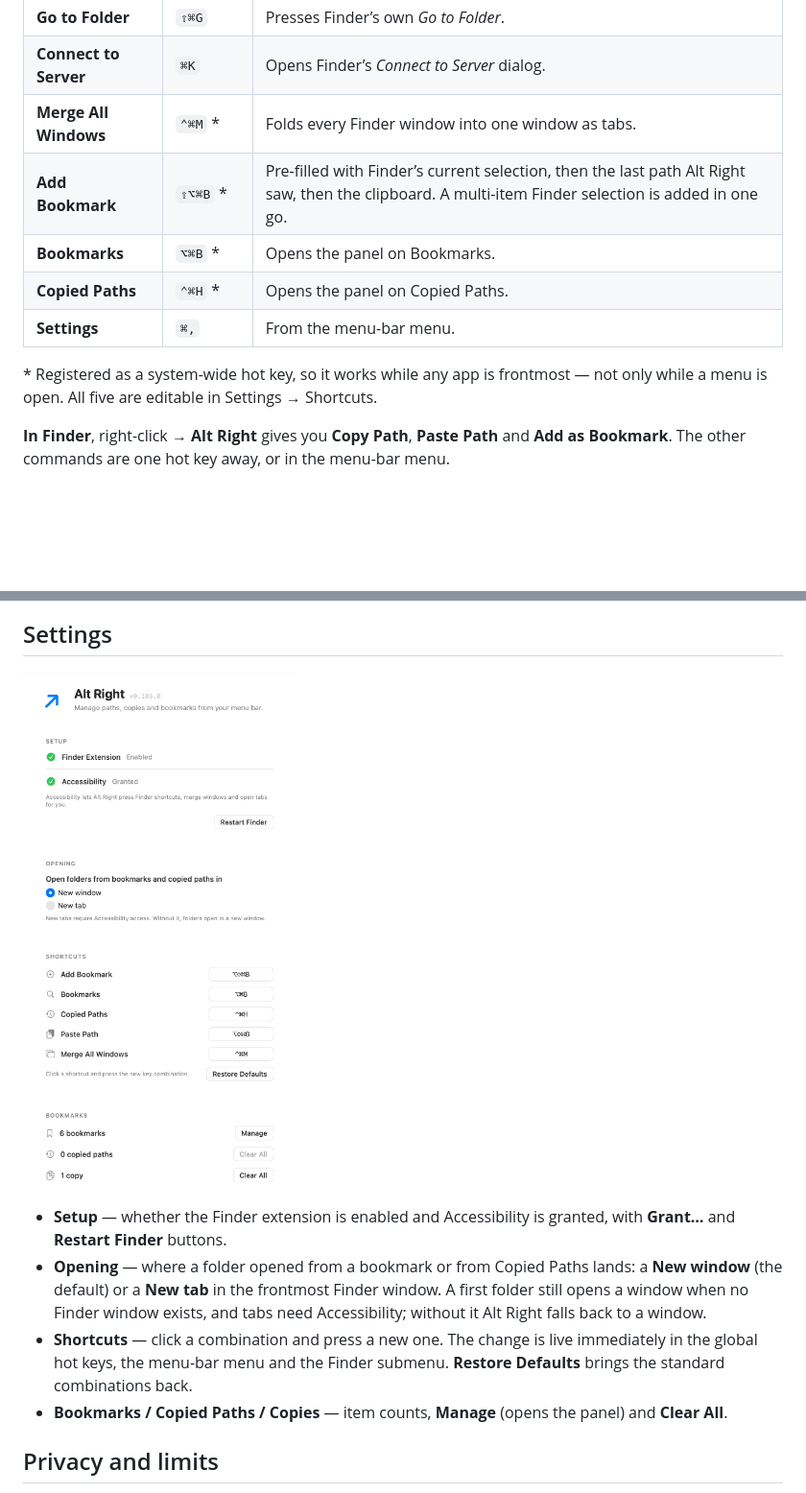
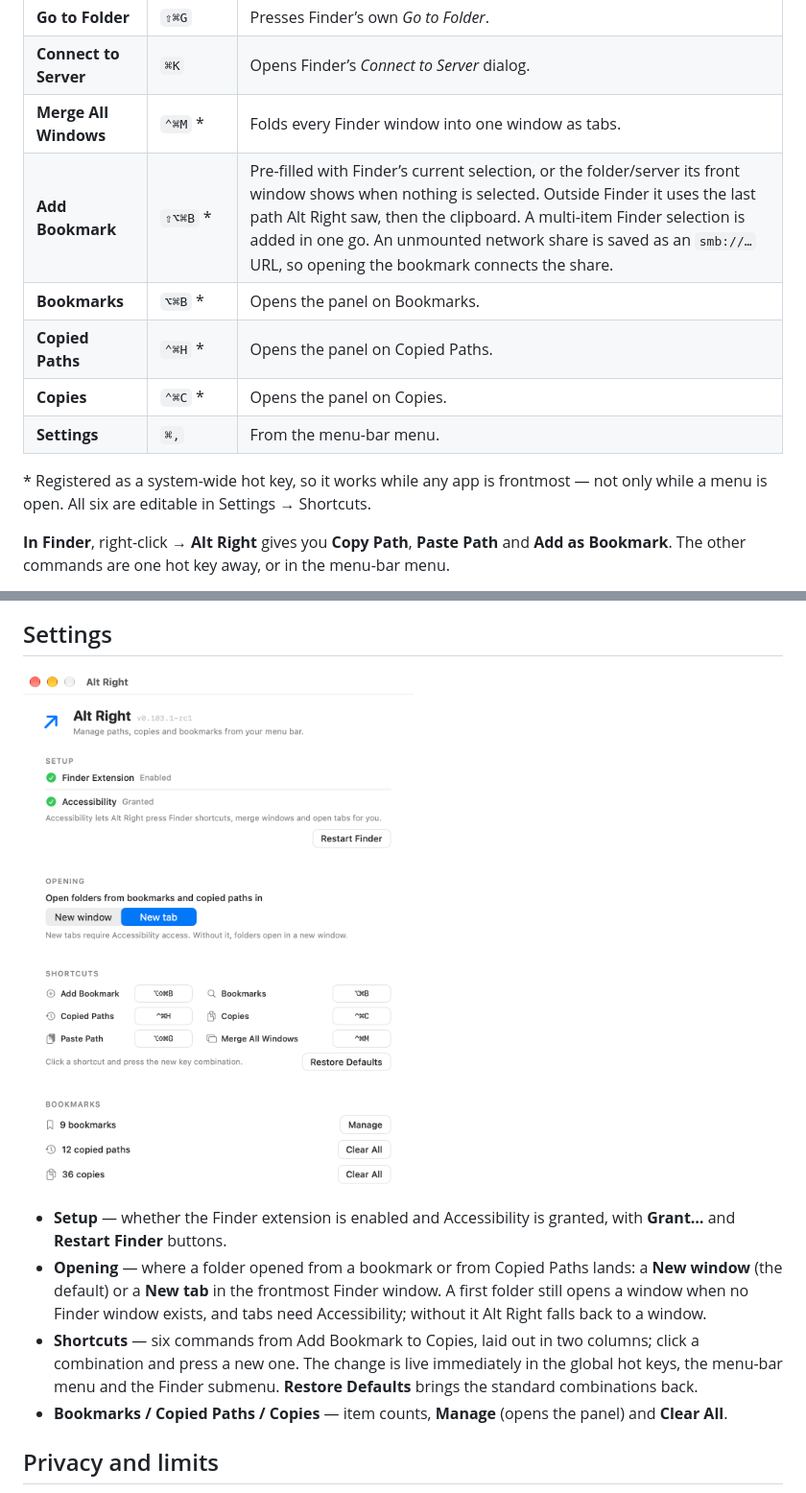
Before and after one commit to pavsefcik/alt-right, a Markdown page: README.md, 2 parts joined by grey strips. Shown at 96% size. Rendered like a GitHub page; pictures changed too: docs/settings.png; blank space fills up the shorter version.

```diff
--- a/README.md
+++ b/README.md
@@ -56,13 +56,14 @@ colour. RAL Design (`RAL 210 60 30`) is a different system and is not supported.
 | **Go to Folder** | `⇧⌘G` | Presses Finder’s own *Go to Folder*. |
 | **Connect to Server** | `⌘K` | Opens Finder’s *Connect to Server* dialog. |
 | **Merge All Windows** | `⌃⌘M` \* | Folds every Finder window into one window as tabs. |
-| **Add Bookmark** | `⇧⌥⌘B` \* | Pre-filled with Finder’s current selection, then the last path Alt Right saw, then the clipboard. A multi-item Finder selection is added in one go. |
+| **Add Bookmark** | `⇧⌥⌘B` \* | Pre-filled with Finder’s current selection, or the folder/server its front window shows when nothing is selected. Outside Finder it uses the last path Alt Right saw, then the clipboard. A multi-item Finder selection is added in one go. An unmounted network share is saved as an `smb://…` URL, so opening the bookmark connects the share. |
 | **Bookmarks** | `⌥⌘B` \* | Opens the panel on Bookmarks. |
 | **Copied Paths** | `⌃⌘H` \* | Opens the panel on Copied Paths. |
+| **Copies** | `⌃⌘C` \* | Opens the panel on Copies. |
 | **Settings** | `⌘,` | From the menu-bar menu. |
 
 \* Registered as a system-wide hot key, so it works while any app is frontmost — not only
-while a menu is open. All five are editable in Settings → Shortcuts.
+while a menu is open. All six are editable in Settings → Shortcuts.
 
 **In Finder**, right-click → **Alt Right** gives you **Copy Path**, **Paste Path** and
 **Add as Bookmark**. The other commands are one hot key away, or in the menu-bar menu.
@@ -89,9 +90,10 @@ the same way.
   window** (the default) or a **New tab** in the frontmost Finder window. A first folder
   still opens a window when no Finder window exists, and tabs need Accessibility; without it
   Alt Right falls back to a window.
-- **Shortcuts** — click a combination and press a new one. The change is live immediately in
-  the global hot keys, the menu-bar menu and the Finder submenu. **Restore Defaults** brings
-  the standard combinations back.
+- **Shortcuts** — six commands from Add Bookmark to Copies, laid out in two columns;
+  click a combination and press a new one. The change is live immediately in the global hot
+  keys, the menu-bar menu and the Finder submenu. **Restore Defaults** brings the standard
+  combinations back.
 - **Bookmarks / Copied Paths / Copies** — item counts, **Manage** (opens the panel) and
   **Clear All**.
 
```
Also changed, not shown: other parts of README.md (+1 -1 lines), 11 other files.
